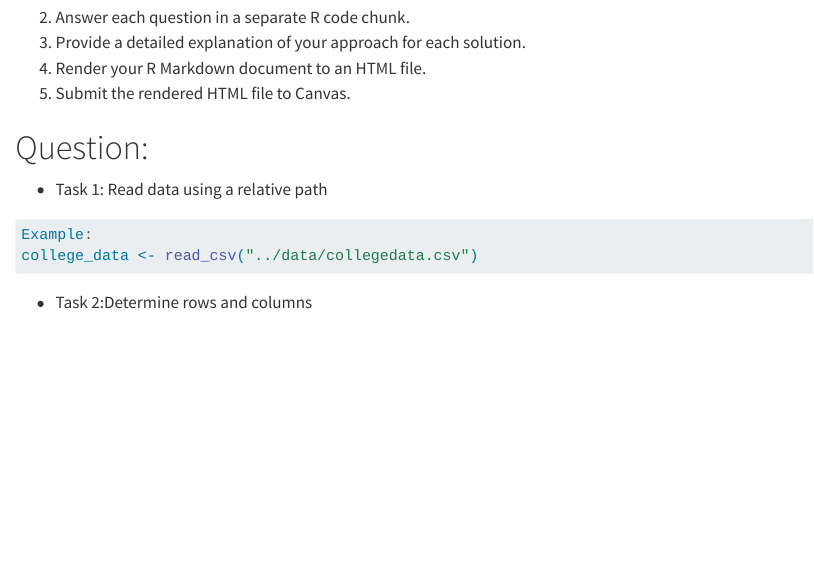
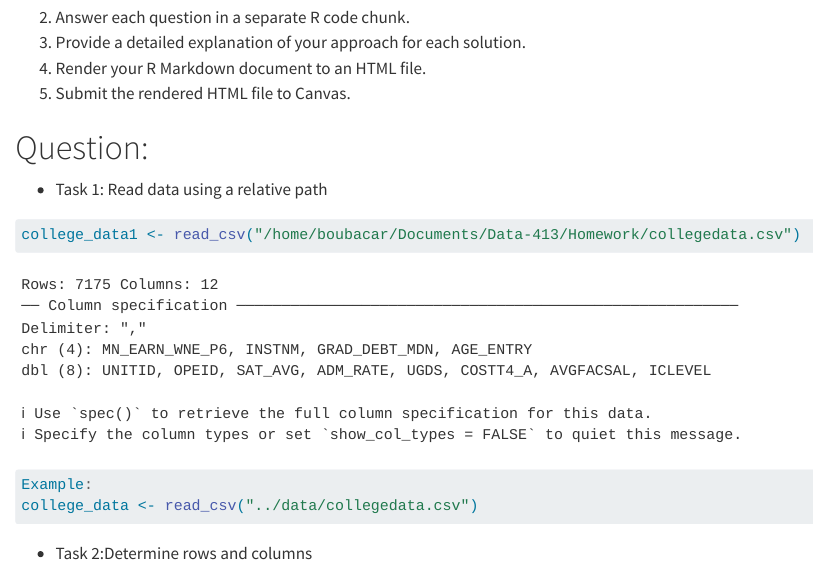
Before and after one commit to bboubacar2/life_exp_bboubacar2, a Quarto document (assignment_1.qmd): the page in a window 1100 px wide, from 880 px down. Rendered offline with R 4.5, knitr and Pandoc in place of Quarto, with nearby package versions.

````diff
--- a/assignment_1.qmd
+++ b/assignment_1.qmd
@@ -34,6 +34,9 @@
 # Question:
 
 - Task 1: Read data using a relative path
+```{r}
+college_data1 <- read_csv("/home/boubacar/Documents/Data-413/Homework/collegedata.csv")
+```
 
 
 ``` r
````
